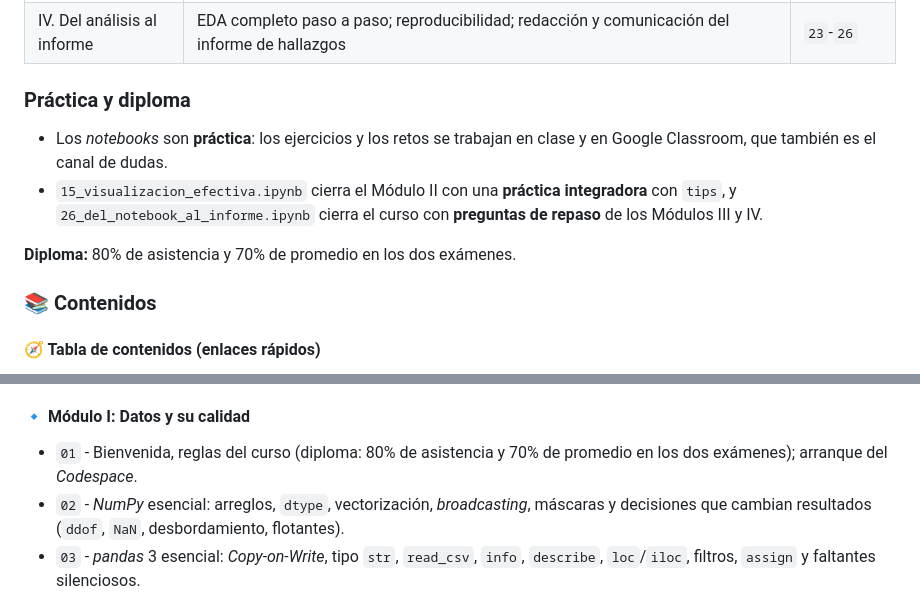
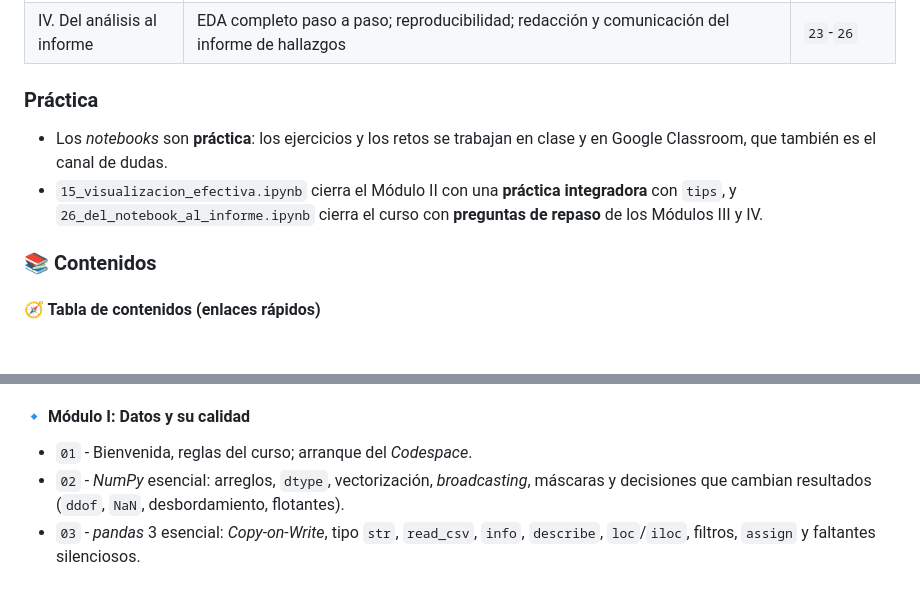
Before and after one commit to PythonistaMX/py401, a Markdown page: README.md, 2 parts joined by grey strips. GitHub-like rendering; blank space fills up the shorter version.

Commit message:
README e INSTRUCTOR_GUIDE: quitar el criterio del diploma y los exámenes; los títulos vuelven a 'Práctica'

```diff
--- a/README.md
+++ b/README.md
@@ -52,12 +52,10 @@ El curso consta de **8 sesiones en vivo de 2 horas**, divididas en 4 módulos. L
 | III. Inferencia estadística | Muestreo, error estándar, intervalos de confianza, *bootstrap*; pruebas *t*, proporciones, chi cuadrada, ANOVA; supuestos; tamaño del efecto | `16`-`22` |
 | IV. Del análisis al informe | EDA completo paso a paso; reproducibilidad; redacción y comunicación del informe de hallazgos | `23`-`26` |
 
-### Práctica y diploma
+### Práctica
 
 * Los *notebooks* son **práctica**: los ejercicios y los retos se trabajan en clase y en Google Classroom, que también es el canal de dudas.
 * `15_visualizacion_efectiva.ipynb` cierra el Módulo II con una **práctica integradora** con `tips`, y `26_del_notebook_al_informe.ipynb` cierra el curso con **preguntas de repaso** de los Módulos III y IV.
-
-**Diploma:** 80% de asistencia y 70% de promedio en los dos exámenes.
 
 ### 📚 Contenidos
 
@@ -90,7 +88,7 @@ El curso consta de **8 sesiones en vivo de 2 horas**, divididas en 4 módulos. L
 - [26_del_notebook_al_informe.ipynb](26_del_notebook_al_informe.ipynb)
 
 #### 🔹 Módulo I: Datos y su calidad
-* `01` - Bienvenida, reglas del curso (diploma: 80% de asistencia y 70% de promedio en los dos exámenes); arranque del *Codespace*.
+* `01` - Bienvenida, reglas del curso; arranque del *Codespace*.
 * `02` - *NumPy* esencial: arreglos, `dtype`, vectorización, *broadcasting*, máscaras y decisiones que cambian resultados (`ddof`, `NaN`, desbordamiento, flotantes).
 * `03` - *pandas* 3 esencial: *Copy-on-Write*, tipo `str`, `read_csv`, `info`, `describe`, `loc`/`iloc`, filtros, `assign` y faltantes silenciosos.
 * `04` - Tipos de variables: taxonomía, escalas de Stevens, `dtype` de *pandas* 3, `category`, tipos *nullable* y fechas.
```
Also changed, not shown: INSTRUCTOR_GUIDE.md (+2 -3 lines).
